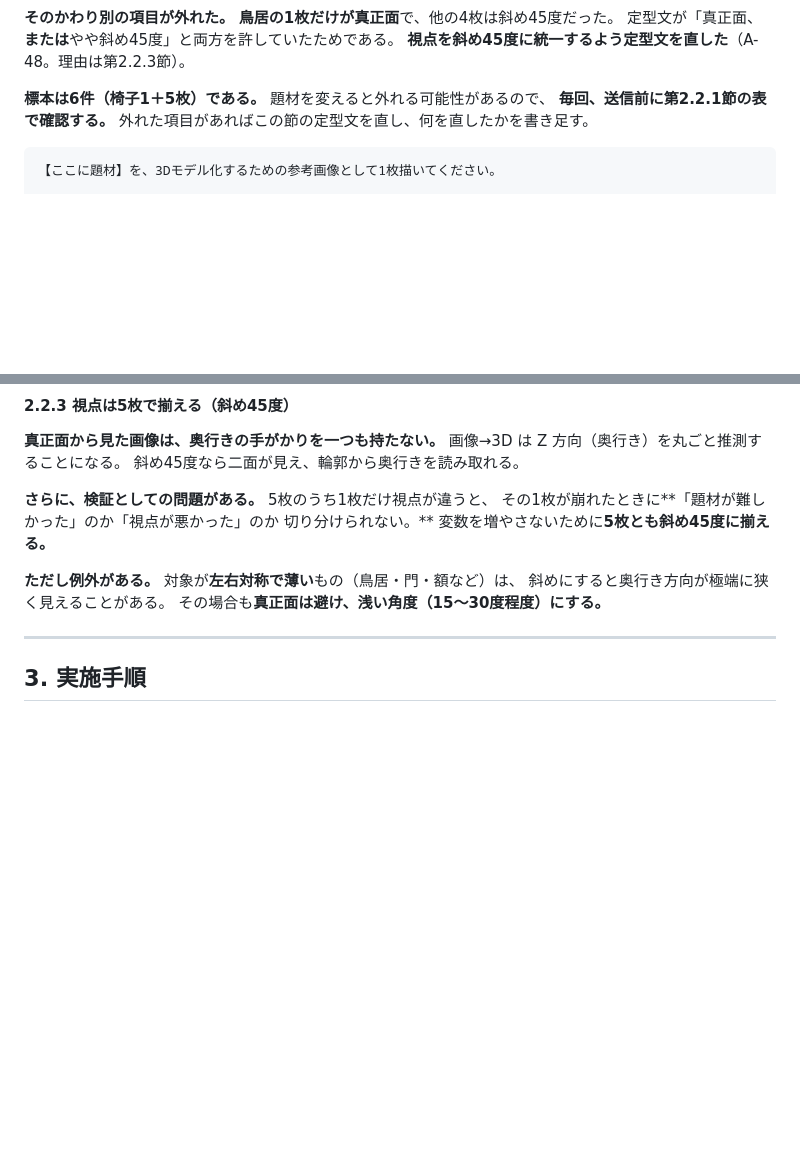
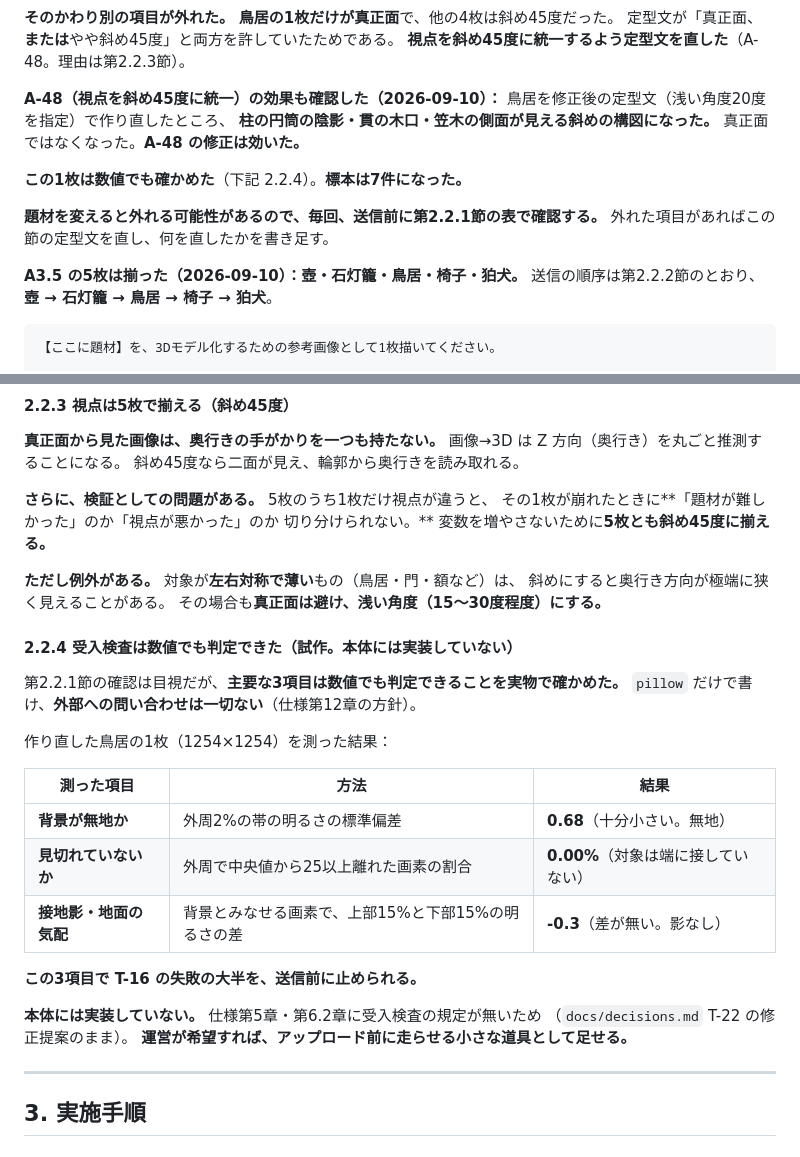
Before and after one commit to stockbusiness/3dmodel, a Markdown page: docs/early-check-plan.md, 2 parts joined by grey strips. Drawn GitHub-style; blank space fills up the shorter version.

````diff
--- a/docs/early-check-plan.md
+++ b/docs/early-check-plan.md
@@ -171,9 +171,18 @@ ChatGPT 等の画像生成にそのまま貼る。`【ここに題材】` だけ
 定型文が「真正面、**または**やや斜め45度」と両方を許していたためである。
 **視点を斜め45度に統一するよう定型文を直した**（A-48。理由は第2.2.3節）。
 
-**標本は6件（椅子1＋5枚）である。** 題材を変えると外れる可能性があるので、
-**毎回、送信前に第2.2.1節の表で確認する。**
+**A-48（視点を斜め45度に統一）の効果も確認した（2026-09-10）：**
+鳥居を修正後の定型文（浅い角度20度を指定）で作り直したところ、
+**柱の円筒の陰影・貫の木口・笠木の側面が見える斜めの構図になった。**
+真正面ではなくなった。**A-48 の修正は効いた。**
+
+**この1枚は数値でも確かめた**（下記 2.2.4）。**標本は7件になった。**
+
+**題材を変えると外れる可能性があるので、毎回、送信前に第2.2.1節の表で確認する。**
 外れた項目があればこの節の定型文を直し、何を直したかを書き足す。
+
+**A3.5 の5枚は揃った（2026-09-10）：壺・石灯籠・鳥居・椅子・狛犬。**
+送信の順序は第2.2.2節のとおり、**壺 → 石灯籠 → 鳥居 → 椅子 → 狛犬**。
 
 ```
 【ここに題材】を、3Dモデル化するための参考画像として1枚描いてください。
@@ -262,6 +271,25 @@ flat frontal view, orthographic elevation.
 **ただし例外がある。** 対象が**左右対称で薄い**もの（鳥居・門・額など）は、
 斜めにすると奥行き方向が極端に狭く見えることがある。
 その場合も**真正面は避け、浅い角度（15〜30度程度）にする。**
+
+#### 2.2.4 受入検査は数値でも判定できた（**試作。本体には実装していない**）
+
+第2.2.1節の確認は目視だが、**主要な3項目は数値でも判定できることを実物で確かめた。**
+`pillow` だけで書け、**外部への問い合わせは一切ない**（仕様第12章の方針）。
+
+作り直した鳥居の1枚（1254×1254）を測った結果：
+
+| 測った項目 | 方法 | 結果 |
+| --- | --- | --- |
+| **背景が無地か** | 外周2%の帯の明るさの標準偏差 | **0.68**（十分小さい。無地） |
+| **見切れていないか** | 外周で中央値から25以上離れた画素の割合 | **0.00%**（対象は端に接していない） |
+| **接地影・地面の気配** | 背景とみなせる画素で、上部15%と下部15%の明るさの差 | **-0.3**（差が無い。影なし） |
+
+**この3項目で T-16 の失敗の大半を、送信前に止められる。**
+
+**本体には実装していない。** 仕様第5章・第6.2章に受入検査の規定が無いため
+（`docs/decisions.md` T-22 の修正提案のまま）。
+**運営が希望すれば、アップロード前に走らせる小さな道具として足せる。**
 
 
 ---
````
Also changed, not shown: CHANGELOG.md (+17 -0 lines), docs/decisions.md (+1 -1 lines).
